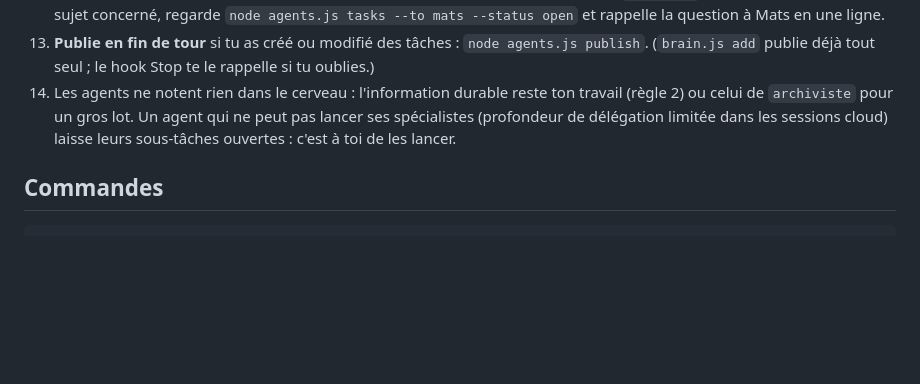
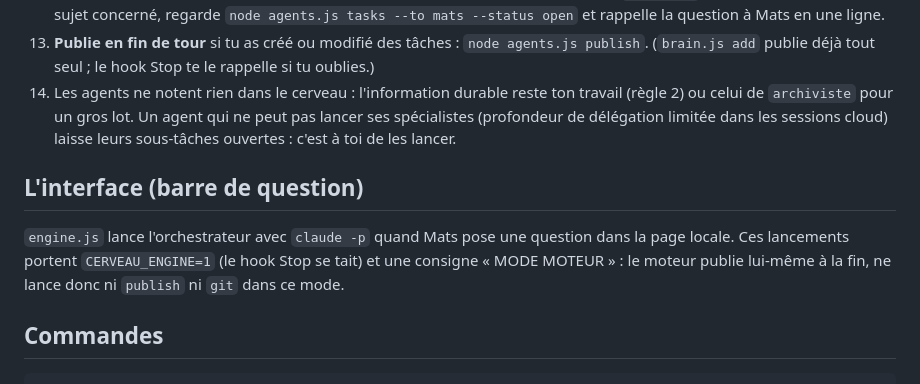
Before and after one commit to mystarten/Generally-, a Markdown page: CLAUDE.md, the part around the change. GitHub-like rendering; blank space fills up the shorter version.

````diff
--- a/CLAUDE.md
+++ b/CLAUDE.md
@@ -64,6 +64,12 @@ dans `.claude/agents/` (fichiers générés, ne pas les modifier).
     `archiviste` pour un gros lot. Un agent qui ne peut pas lancer ses spécialistes (profondeur de délégation
     limitée dans les sessions cloud) laisse leurs sous-tâches ouvertes : c'est à toi de les lancer.
 
+## L'interface (barre de question)
+
+`engine.js` lance l'orchestrateur avec `claude -p` quand Mats pose une question dans la page locale.
+Ces lancements portent `CERVEAU_ENGINE=1` (le hook Stop se tait) et une consigne « MODE MOTEUR » :
+le moteur publie lui-même à la fin, ne lance donc ni `publish` ni `git` dans ce mode.
+
 ## Commandes
 
 ```bash
````
Also changed, not shown: README-cerveau.md (+33 -0 lines), agents/README.md (+8 -0 lines).
